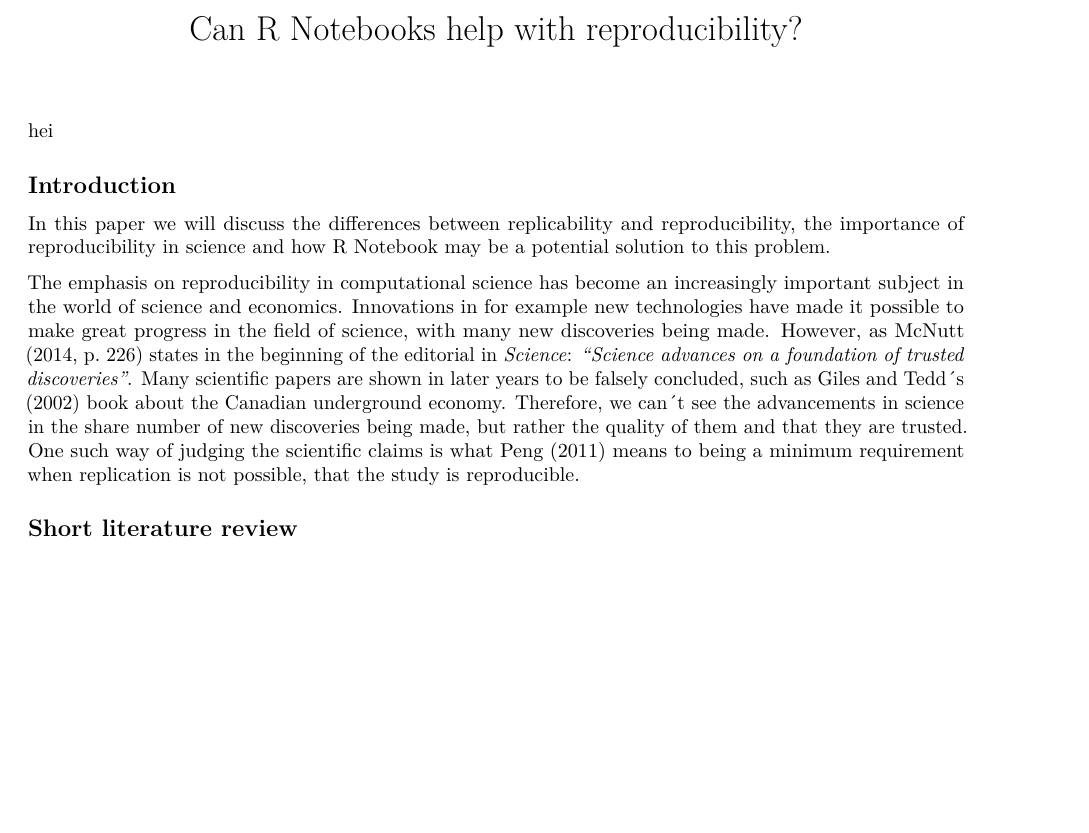
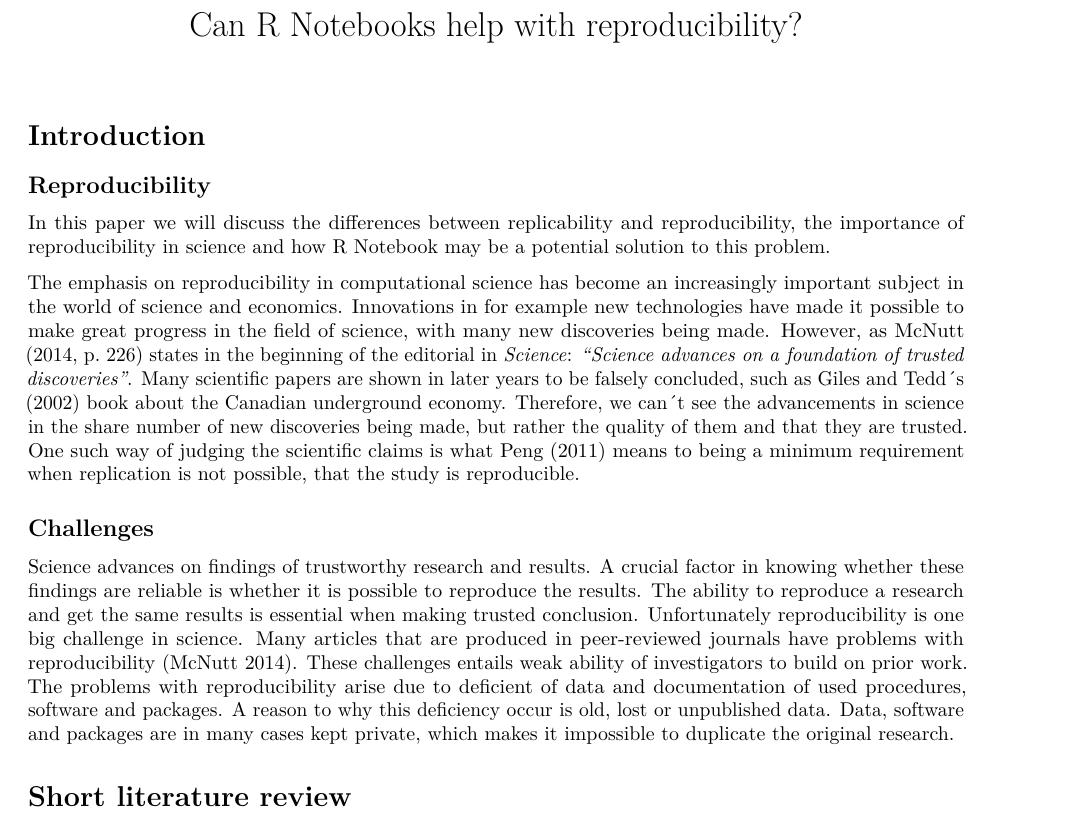
Before and after one commit to vilhau/Ass-1-H-st-21-VH, an R Markdown document (Git project first ass1h21.Rmd): part of page 1 of 2, cut so that both start at the same text, the shorter picture padded with empty space. Rendered offline with R 4.5, knitr and Pandoc, then LaTeX, with nearby package versions.

Commit message:
Challanges

```diff
--- a/Git project first ass1h21.Rmd
+++ b/Git project first ass1h21.Rmd
@@ -5,16 +5,20 @@
   html_document:
     df_print: paged
 ---
-hei
 
-## **Introduction**
-
+# Introduction
+## Reproducibility
 In this paper we will discuss the differences between replicability and reproducibility, the importance of reproducibility in science and how R Notebook may be a potential solution to this problem.
 
 The emphasis on reproducibility in computational science has become an increasingly important subject in the world of science and economics. Innovations in for example new technologies have made it possible to make great progress in the field of science, with many new discoveries being made. However, as McNutt (2014, p. 226) states in the beginning of the editorial in *Science*: *"Science advances on a foundation of trusted discoveries"*. Many scientific papers are shown in later years to be falsely concluded, such as Giles and Tedd´s (2002) book about the Canadian underground economy. Therefore, we can´t see the advancements in science in the share number of new discoveries being made, but rather the quality of them and that they are trusted. One such way of judging the scientific claims is what Peng (2011) means to being a minimum requirement when replication is not possible, that the study is reproducible.
 
+## Challenges
 
-## **Short literature review**
+Science advances on findings of trustworthy research and results. A crucial factor in knowing whether these findings are reliable is whether it is possible to reproduce the results. The ability to reproduce a research and get the same results is essential when making trusted conclusion. Unfortunately reproducibility is one big challenge in science. Many articles that are produced in peer-reviewed journals have problems with reproducibility (McNutt 2014). These challenges entails weak ability of investigators to build on prior work. The problems with reproducibility arise due to deficient of data and documentation of used procedures, software and packages. A reason to why this deficiency occur is old, lost or unpublished data. Data, software and packages are in many cases kept private, which makes it impossible to duplicate the original research.
+
+
+
+# Short literature review
 
 In the spectrum of reproducibility a full replication is considered the "gold standard" in science. We can define replicability as "*the ability of a researcher to duplicate the result of a prior study if the same procedures are followed but new data are collected*" (Bollen et al., 2015, p. 7). Whereas reproducibility is seen as "*the ability of a researcher to duplicate the results of a prior study using the same materials and procedures as were used by the original investigator*" (Bollen et al., 2015, p. 6). Hence a full replication of a study may prove to be quite expensive and time consuming, many researcher have been calling for reproducible research as minimum standard to validate scientific claims (Peng, 2014).
 
```
Also changed, not shown: Git project first ass1h21.Rmd (7 more changed lines).
